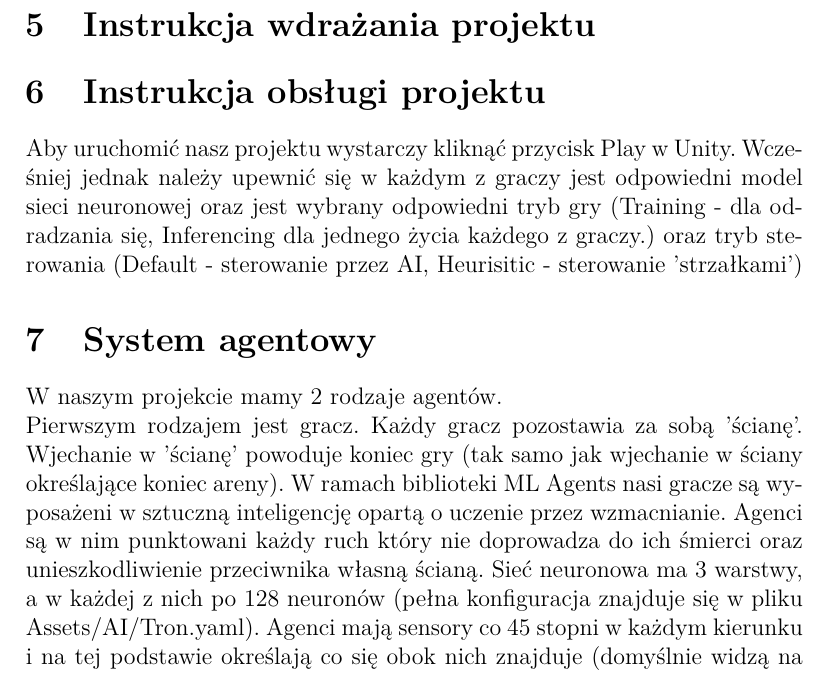
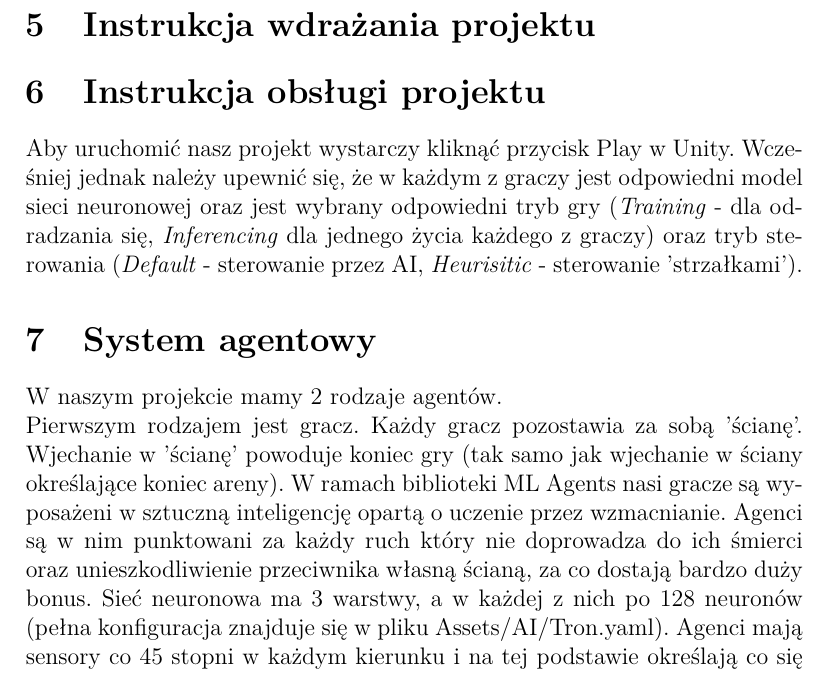
Before and after one commit to BartoszOciepka/Tron, a LaTeX document (DOKUMENTACJA/Dokumentacja_Tron.tex): part of page 2 of 19 before the commit and part of page 2 of 20 after it, cut so that both start at the same text. Compiled offline with pdfLaTeX.

Commit message:
dok
literowki

```diff
--- a/DOKUMENTACJA/Dokumentacja_Tron.tex
+++ b/DOKUMENTACJA/Dokumentacja_Tron.tex
@@ -69,11 +69,11 @@ breaklines
 \section{Instrukcja wdrażania projektu}
 
 \section{Instrukcja obsługi projektu}
-Aby uruchomić nasz projektu wystarczy kliknąć przycisk Play w Unity. Wcześniej jednak należy upewnić się w każdym z graczy jest odpowiedni model sieci neuronowej oraz jest wybrany odpowiedni tryb gry (Training - dla odradzania się, Inferencing dla jednego życia każdego z graczy.) oraz tryb sterowania (Default - sterowanie przez AI, Heurisitic - sterowanie 'strzałkami')
+Aby uruchomić nasz projekt wystarczy kliknąć przycisk Play w Unity. Wcześniej jednak należy upewnić się, że w każdym z graczy jest odpowiedni model sieci neuronowej oraz jest wybrany odpowiedni tryb gry (\textit{Training} - dla odradzania się, \textit{Inferencing} dla jednego życia każdego z graczy) oraz tryb sterowania (\textit{Default} - sterowanie przez AI, \textit{Heurisitic} - sterowanie 'strzałkami').
 
 \section{System agentowy}
 W naszym projekcie mamy 2 rodzaje agentów.\\
-Pierwszym rodzajem jest gracz. Każdy gracz pozostawia za sobą 'ścianę'. Wjechanie w 'ścianę' powoduje koniec gry (tak samo jak wjechanie w ściany określające koniec areny). W ramach biblioteki ML Agents nasi gracze są wyposażeni w sztuczną inteligencję opartą o uczenie przez wzmacnianie. Agenci są w nim punktowani każdy ruch który nie doprowadza do ich śmierci oraz unieszkodliwienie przeciwnika własną ścianą. Sieć neuronowa ma 3 warstwy, a w każdej z nich po 128 neuronów (pełna konfiguracja znajduje się w pliku Assets/AI/Tron.yaml). Agenci mają sensory co 45 stopni w każdym kierunku i na tej podstawie określają co się obok nich znajduje (domyślnie widzą na 20 jednostek w przód). Sieć sprawdza też położenie przeciwnika (jeśli jest na tyle blisko żeby był widziany przez agenta). Każdy z tych agentów dokonuje akcji co 20 klatek animacji. Ten typ agenta możemy również uruchomić w trybie pozwalającym na samodzielne kierowanie.\\
+Pierwszym rodzajem jest gracz. Każdy gracz pozostawia za sobą 'ścianę'. Wjechanie w 'ścianę' powoduje koniec gry (tak samo jak wjechanie w ściany określające koniec areny). W ramach biblioteki ML Agents nasi gracze są wyposażeni w sztuczną inteligencję opartą o uczenie przez wzmacnianie. Agenci są w nim punktowani za każdy ruch który nie doprowadza do ich śmierci oraz unieszkodliwienie przeciwnika własną ścianą, za co dostają bardzo duży bonus. Sieć neuronowa ma 3 warstwy, a w każdej z nich po 128 neuronów (pełna konfiguracja znajduje się w pliku Assets/AI/Tron.yaml). Agenci mają sensory co 45 stopni w każdym kierunku i na tej podstawie określają co się obok nich znajduje (domyślnie widzą na 20 jednostek w przód). Sieć sprawdza też położenie przeciwnika (jeśli jest na tyle blisko żeby był widziany przez agenta). Każdy z tych agentów dokonuje akcji co 20 klatek animacji. Ten typ agenta możemy również uruchomić w trybie pozwalającym na samodzielne kierowanie.\\
 Kolejnym typem agenta jest wieża. Wieża nie bierze udziału w rozgrywce lecz ma ogląd na całą arenę i może pomagać lub przeszkadzać graczom. Co pewien losowy czas (od 1 do 10 sekund) wieża wysyła graczom koordynaty jego przeciwnika. Na początku jednak wieża losowo wybiera dla każdego gracza czy mu pomaga (podaje poprawne koordynaty) czy przeszkadza (podając losowe). Gracze domyślnie wierzą wieży lecz jeśli zauważą odstępstwo między lokalizacją przeciwnika widzianą przez nich a podawaną przez wieżę to przestają i do końca gry nie reagują na jej 'pomoc'.
 
 
```
Also changed, not shown: DOKUMENTACJA/Dokumentacja_Tron.pdf, DOKUMENTACJA/media/Wyglad1.png (added), 5 other files.
